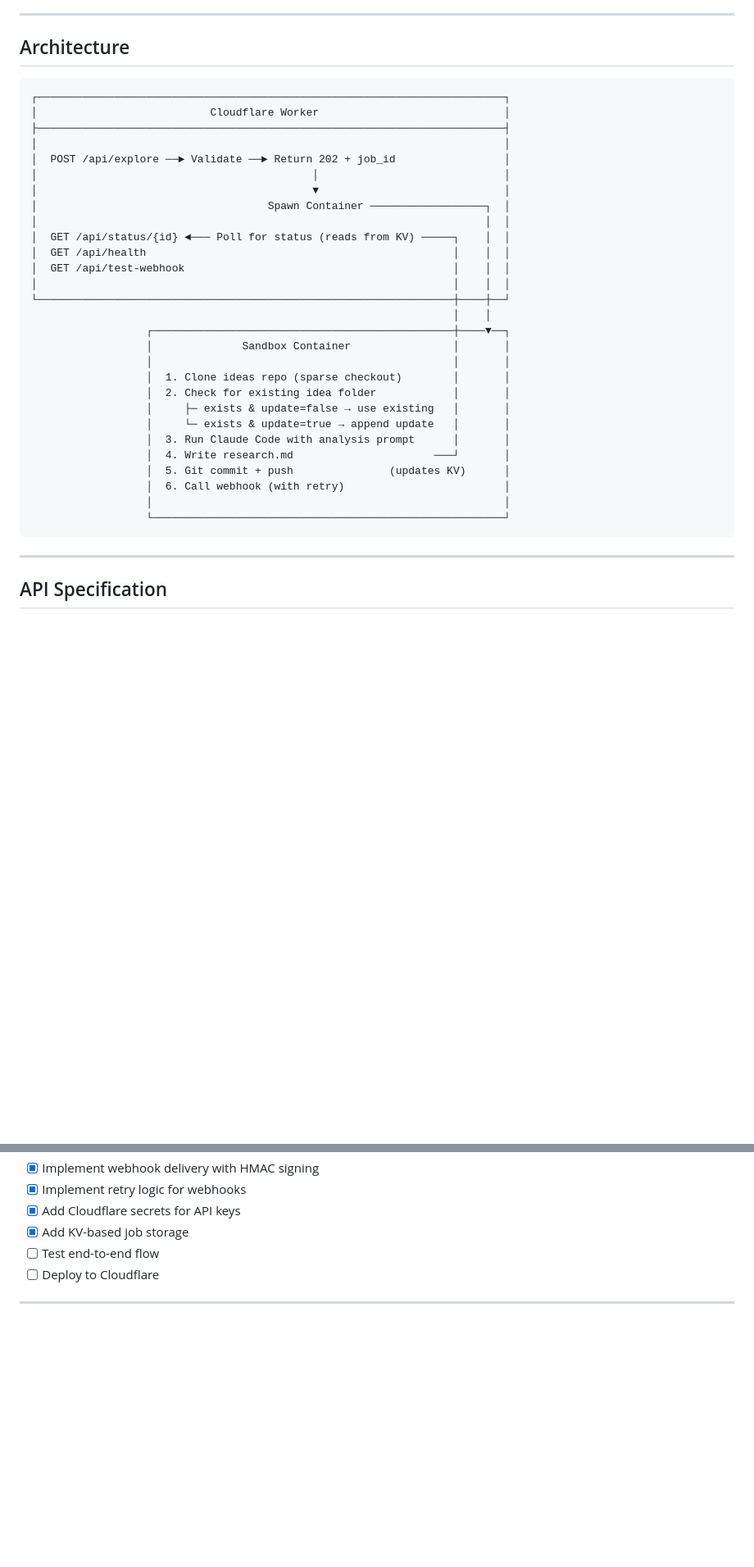
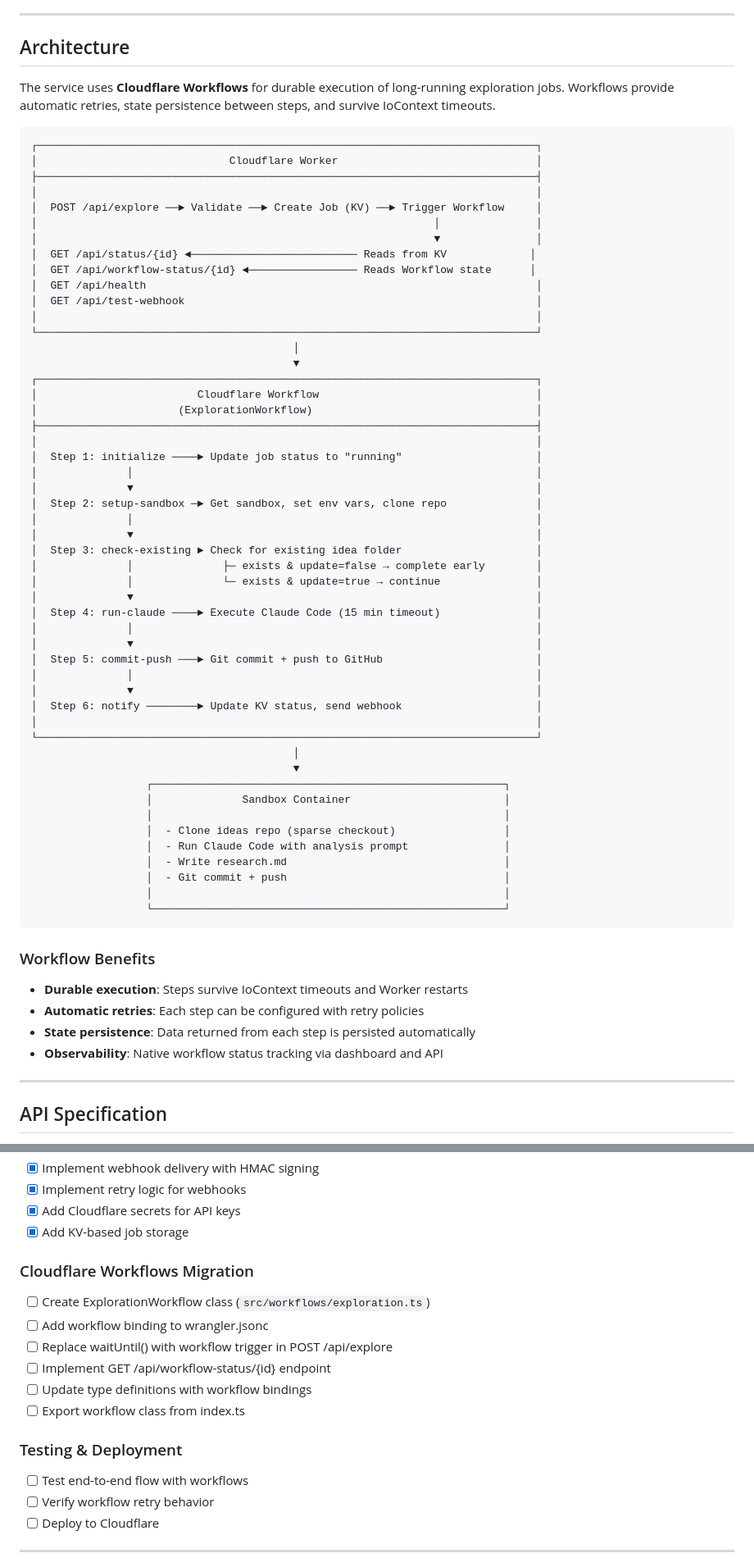
Before and after one commit to nbbaier/idea-explorer, a Markdown page: SPEC.md, 2 parts joined by grey strips. Shown at 82% size. GitHub-like rendering; blank space fills up the shorter version.

Commit message:
docs: add migration to workflows

````diff
--- a/SPEC.md
+++ b/SPEC.md
@@ -10,36 +10,67 @@ The service accepts ideas via API, spins up a Claude Code session in a sandboxed
 
 ## Architecture
 
+The service uses **Cloudflare Workflows** for durable execution of long-running exploration jobs. Workflows provide automatic retries, state persistence between steps, and survive IoContext timeouts.
+
 ```
-┌─────────────────────────────────────────────────────────────────────────┐
-│                           Cloudflare Worker                             │
-├─────────────────────────────────────────────────────────────────────────┤
-│                                                                         │
-│  POST /api/explore ──► Validate ──► Return 202 + job_id                 │
-│                                           │                             │
-│                                           ▼                             │
-│                                    Spawn Container ──────────────────┐  │
-│                                                                      │  │
-│  GET /api/status/{id} ◄─── Poll for status (reads from KV) ─────┐    │  │
-│  GET /api/health                                                │    │  │
-│  GET /api/test-webhook                                          │    │  │
-│                                                                 │    │  │
-└─────────────────────────────────────────────────────────────────┼────┼──┘
-                                                                  │    │
-                  ┌───────────────────────────────────────────────┼────▼──┐
-                  │              Sandbox Container                │       │
-                  │                                               │       │
-                  │  1. Clone ideas repo (sparse checkout)        │       │
-                  │  2. Check for existing idea folder            │       │
-                  │     ├─ exists & update=false → use existing   │       │
-                  │     └─ exists & update=true → append update   │       │
-                  │  3. Run Claude Code with analysis prompt      │       │
-                  │  4. Write research.md                      ───┘       │
-                  │  5. Git commit + push               (updates KV)      │
-                  │  6. Call webhook (with retry)                         │
+┌──────────────────────────────────────────────────────────────────────────────┐
+│                              Cloudflare Worker                               │
+├──────────────────────────────────────────────────────────────────────────────┤
+│                                                                              │
+│  POST /api/explore ──► Validate ──► Create Job (KV) ──► Trigger Workflow     │
+│                                                              │               │
+│                                                              ▼               │
+│  GET /api/status/{id} ◄────────────────────────── Reads from KV             │
+│  GET /api/workflow-status/{id} ◄───────────────── Reads Workflow state      │
+│  GET /api/health                                                             │
+│  GET /api/test-webhook                                                       │
+│                                                                              │
+└──────────────────────────────────────────────────────────────────────────────┘
+                                         │
+                                         ▼
+┌──────────────────────────────────────────────────────────────────────────────┐
+│                         Cloudflare Workflow                                  │
+│                      (ExplorationWorkflow)                                   │
+├──────────────────────────────────────────────────────────────────────────────┤
+│                                                                              │
+│  Step 1: initialize ────► Update job status to "running"                     │
+│              │                                                               │
+│              ▼                                                               │
+│  Step 2: setup-sandbox ─► Get sandbox, set env vars, clone repo              │
+│              │                                                               │
+│              ▼                                                               │
+│  Step 3: check-existing ► Check for existing idea folder                     │
+│              │              ├─ exists & update=false → complete early        │
+│              │              └─ exists & update=true → continue               │
+│              ▼                                                               │
+│  Step 4: run-claude ────► Execute Claude Code (15 min timeout)               │
+│              │                                                               │
+│              ▼                                                               │
+│  Step 5: commit-push ───► Git commit + push to GitHub                        │
+│              │                                                               │
+│              ▼                                                               │
+│  Step 6: notify ────────► Update KV status, send webhook                     │
+│                                                                              │
+└──────────────────────────────────────────────────────────────────────────────┘
+                                         │
+                                         ▼
+                  ┌───────────────────────────────────────────────────────┐
+                  │              Sandbox Container                        │
+                  │                                                       │
+                  │  - Clone ideas repo (sparse checkout)                 │
+                  │  - Run Claude Code with analysis prompt               │
+                  │  - Write research.md                                  │
+                  │  - Git commit + push                                  │
                   │                                                       │
                   └───────────────────────────────────────────────────────┘
 ```
+
+### Workflow Benefits
+
+- **Durable execution**: Steps survive IoContext timeouts and Worker restarts
+- **Automatic retries**: Each step can be configured with retry policies
+- **State persistence**: Data returned from each step is persisted automatically
+- **Observability**: Native workflow status tracking via dashboard and API
 
 ---
 
@@ -539,7 +609,18 @@ After 3 failed delivery attempts:
 -  [x] Implement retry logic for webhooks
 -  [x] Add Cloudflare secrets for API keys
 -  [x] Add KV-based job storage
--  [ ] Test end-to-end flow
+
+### Cloudflare Workflows Migration
+-  [ ] Create ExplorationWorkflow class (`src/workflows/exploration.ts`)
+-  [ ] Add workflow binding to wrangler.jsonc
+-  [ ] Replace waitUntil() with workflow trigger in POST /api/explore
+-  [ ] Implement GET /api/workflow-status/{id} endpoint
+-  [ ] Update type definitions with workflow bindings
+-  [ ] Export workflow class from index.ts
+
+### Testing & Deployment
+-  [ ] Test end-to-end flow with workflows
+-  [ ] Verify workflow retry behavior
 -  [ ] Deploy to Cloudflare
 
 ---
````
Also changed, not shown: other parts of SPEC.md (+39 -0 lines), PLAN-workflows-migration.md (added, +175 -0 lines).
